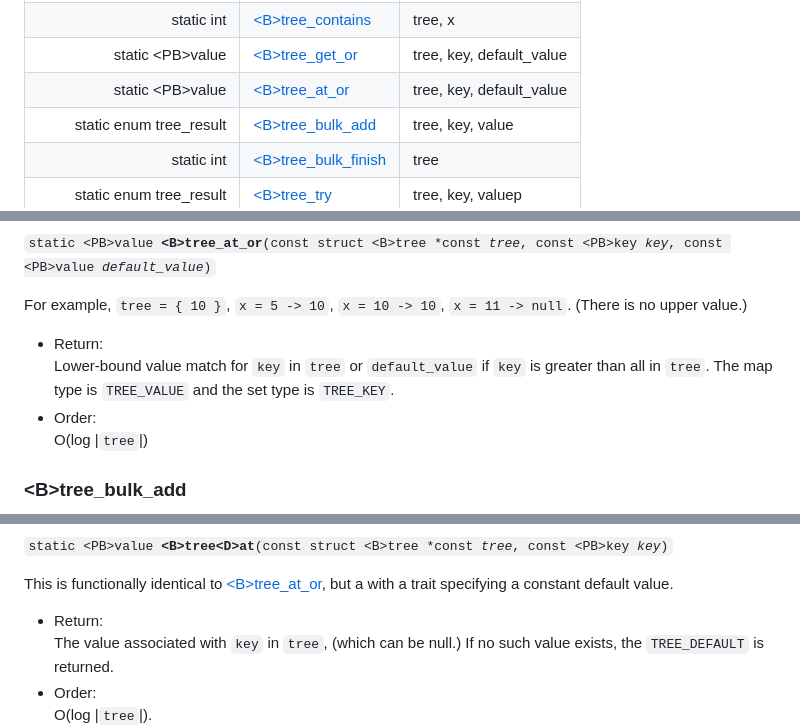
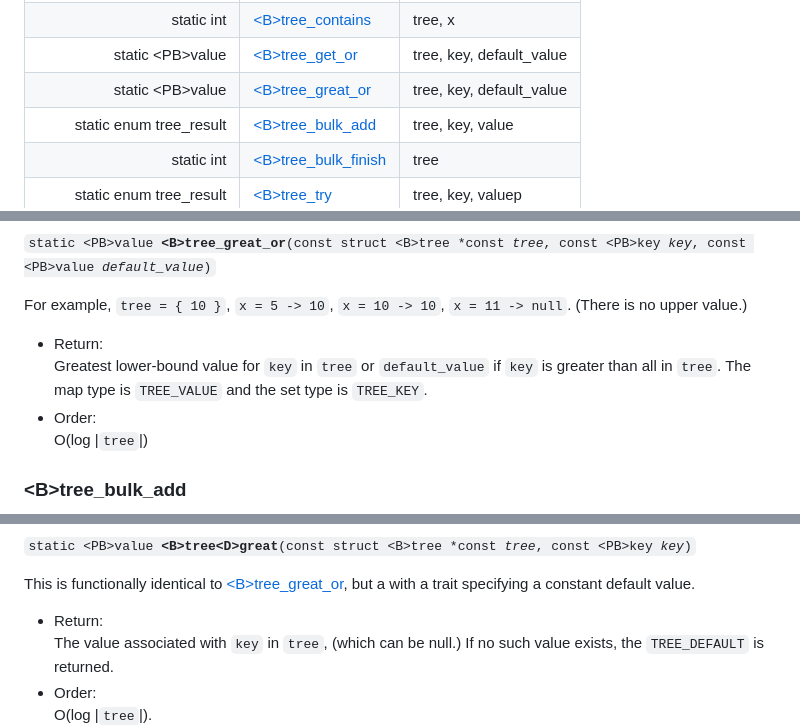
Before and after one commit to neil-edelman/boxes, a Markdown page: doc/tree.md, 3 parts joined by grey strips. Drawn GitHub-style.

Commit message:
autodoc lower_bound -> great

```diff
--- a/doc/tree.md
+++ b/doc/tree.md
@@ -121,7 +121,7 @@ Adding, deleting, or changes in the topology of the tree invalidate it\.
 
 <tr><td align = right>static &lt;PB&gt;value</td><td><a href = "#user-content-fn-e460356c">&lt;B&gt;tree_get_or</a></td><td>tree, key, default_value</td></tr>
 
-<tr><td align = right>static &lt;PB&gt;value</td><td><a href = "#user-content-fn-7bd69fa7">&lt;B&gt;tree_at_or</a></td><td>tree, key, default_value</td></tr>
+<tr><td align = right>static &lt;PB&gt;value</td><td><a href = "#user-content-fn-9c97fd6f">&lt;B&gt;tree_great_or</a></td><td>tree, key, default_value</td></tr>
 
 <tr><td align = right>static enum tree_result</td><td><a href = "#user-content-fn-f0e6123c">&lt;B&gt;tree_bulk_add</a></td><td>tree, key, value</td></tr>
 
@@ -235,10 +235,10 @@ Counts all the keys on `tree`, which can be null\.
 
-<code>static &lt;PB&gt;value <strong>&lt;B&gt;tree_at_or</strong>(const struct &lt;B&gt;tree *const <em>tree</em>, const &lt;PB&gt;key <em>key</em>, const &lt;PB&gt;value <em>default_value</em>)</code>
+<code>static &lt;PB&gt;value <strong>&lt;B&gt;tree_great_or</strong>(const struct &lt;B&gt;tree *const <em>tree</em>, const &lt;PB&gt;key <em>key</em>, const &lt;PB&gt;value <em>default_value</em>)</code>
 
 For example, `tree = { 10 }`, `x = 5 -> 10`, `x = 10 -> 10`, `x = 11 -> null`\. \(There is no upper value\.\)
 
  * Return:
-   Lower\-bound value match for `key` in `tree` or `default_value` if `key` is greater than all in `tree`\. The map type is `TREE_VALUE` and the set type is `TREE_KEY`\.
+   Greatest lower\-bound value for `key` in `tree` or `default_value` if `key` is greater than all in `tree`\. The map type is `TREE_VALUE` and the set type is `TREE_KEY`\.
  * Order:
    &#927;\(log |`tree`|\)
 
@@ -441,7 +441,7 @@ This is functionally identical to [&lt;B&gt;tree_get_or](#user-content-fn-e46035
 
-<code>static &lt;PB&gt;value <strong>&lt;B&gt;tree&lt;D&gt;at</strong>(const struct &lt;B&gt;tree *const <em>tree</em>, const &lt;PB&gt;key <em>key</em>)</code>
+<code>static &lt;PB&gt;value <strong>&lt;B&gt;tree&lt;D&gt;great</strong>(const struct &lt;B&gt;tree *const <em>tree</em>, const &lt;PB&gt;key <em>key</em>)</code>
 
-This is functionally identical to [&lt;B&gt;tree_at_or](#user-content-fn-7bd69fa7), but a with a trait specifying a constant default value\.
+This is functionally identical to [&lt;B&gt;tree_great_or](#user-content-fn-9c97fd6f), but a with a trait specifying a constant default value\.
 
  * Return:
    The value associated with `key` in `tree`, \(which can be null\.\) If no such value exists, the `TREE_DEFAULT` is returned\.
```
Also changed, not shown: other parts of doc/tree.md (+3 -3 lines).
